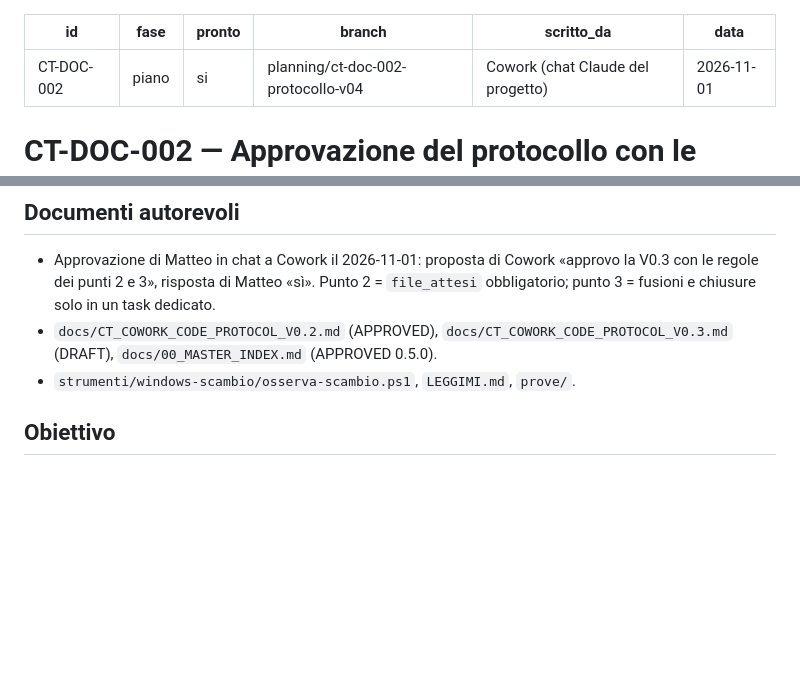
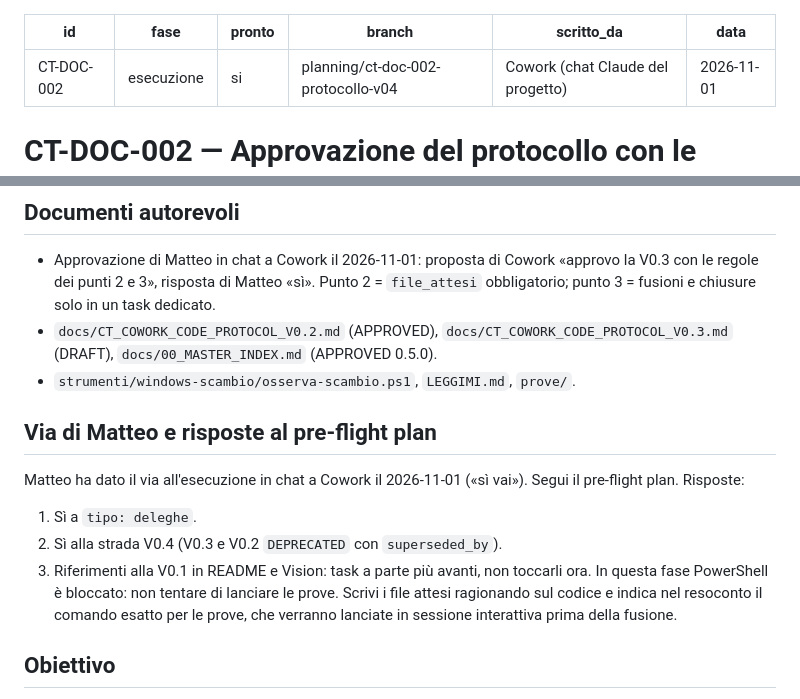
Before and after one commit to servisys/cosmic-horror, a Markdown page: TASK.md, 2 parts joined by grey strips. Rendered like a GitHub page; blank space fills up the shorter version.

Commit message:
scambio: CT-DOC-002 fase esecuzione (via di Matteo)

```diff
--- a/TASK.md
+++ b/TASK.md
@@ -1,6 +1,6 @@
 ---
 id: CT-DOC-002
-fase: piano
+fase: esecuzione
 pronto: si
 branch: planning/ct-doc-002-protocollo-v04
 scritto_da: Cowork (chat Claude del progetto)
@@ -13,6 +13,13 @@ data: 2026-11-01
 - Approvazione di Matteo in chat a Cowork il 2026-11-01: proposta di Cowork «approvo la V0.3 con le regole dei punti 2 e 3», risposta di Matteo «sì». Punto 2 = `file_attesi` obbligatorio; punto 3 = fusioni e chiusure solo in un task dedicato.
 - `docs/CT_COWORK_CODE_PROTOCOL_V0.2.md` (APPROVED), `docs/CT_COWORK_CODE_PROTOCOL_V0.3.md` (DRAFT), `docs/00_MASTER_INDEX.md` (APPROVED 0.5.0).
 - `strumenti/windows-scambio/osserva-scambio.ps1`, `LEGGIMI.md`, `prove/`.
+
+## Via di Matteo e risposte al pre-flight plan
+Matteo ha dato il via all'esecuzione in chat a Cowork il 2026-11-01 («sì vai»). Segui il pre-flight plan. Risposte:
+1. Sì a `tipo: deleghe`.
+2. Sì alla strada V0.4 (V0.3 e V0.2 `DEPRECATED` con `superseded_by`).
+3. Riferimenti alla V0.1 in README e Vision: task a parte più avanti, non toccarli ora.
+In questa fase PowerShell è bloccato: non tentare di lanciare le prove. Scrivi i file attesi ragionando sul codice e indica nel resoconto il comando esatto per le prove, che verranno lanciate in sessione interattiva prima della fusione.
 
 ## Obiettivo
 Rendere in vigore il protocollo che permette fusioni e chiusure tramite Cowork, aggiungendo due regole di sicurezza, e allineare lo script.
```
